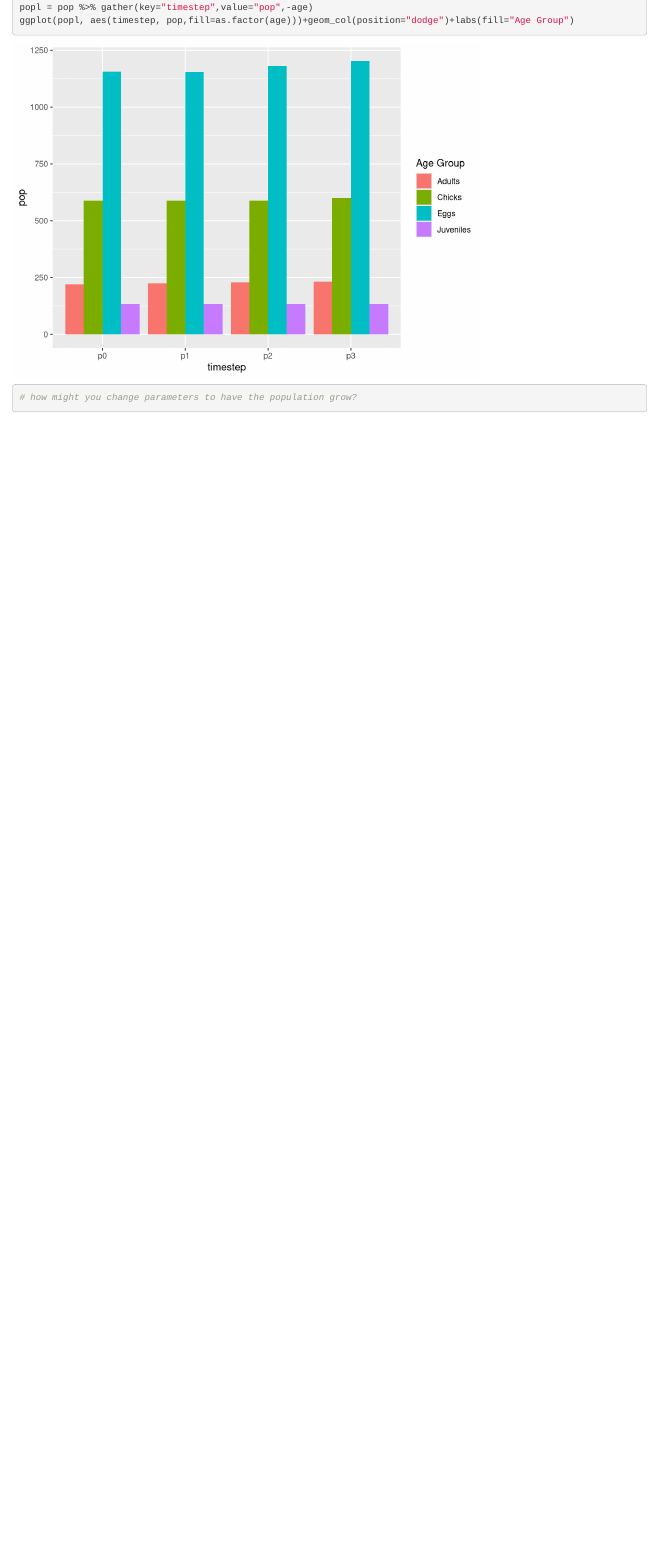
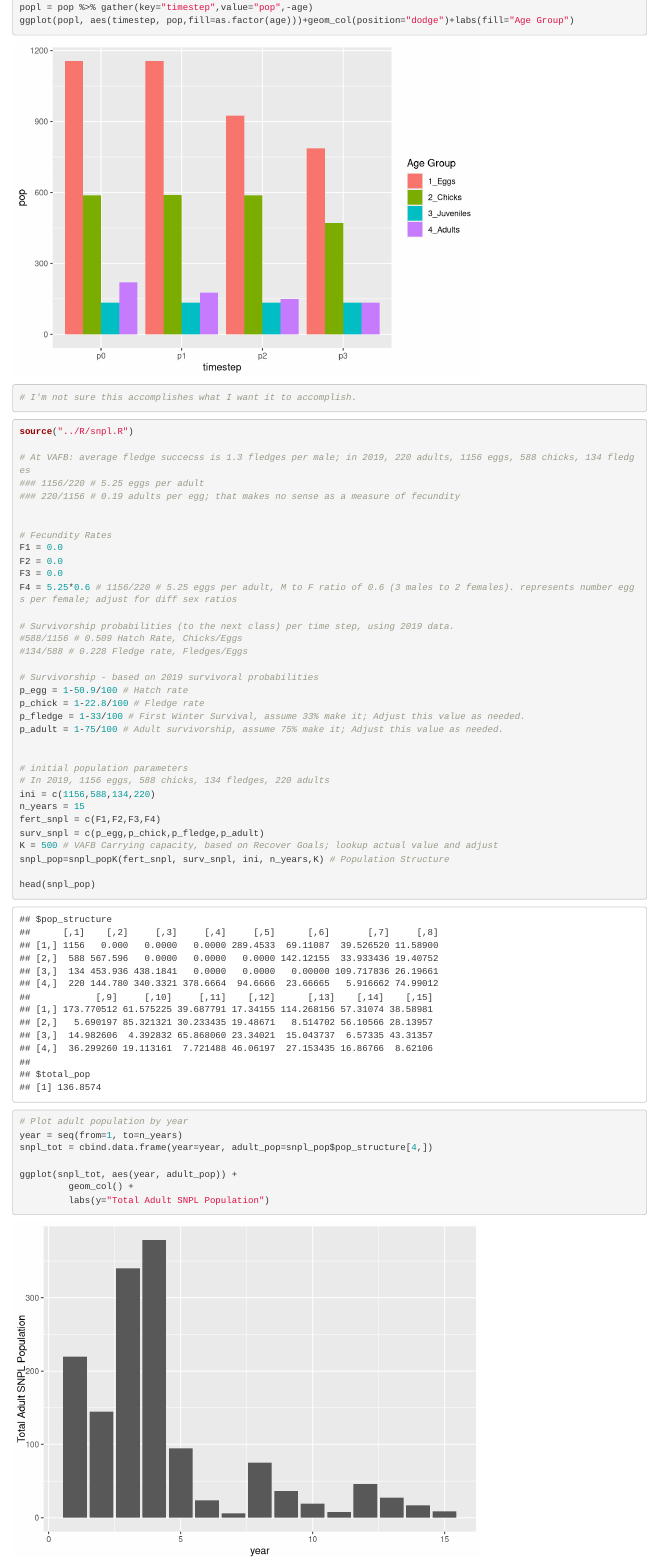
Before and after one commit to jkmiller-wildlife/ESM232_FinalProject, an R Markdown document (RMarkdown/snpl_pop.Rmd): the page in a window 1100 px wide, from 2190 px down. Rendered offline with R 4.5, knitr and Pandoc, with nearby package versions.

Commit message:
Made some progress on the SNPL age structure model.

````diff
--- a/R/snpl.R
+++ b/R/snpl.R
@@ -9,7 +9,7 @@
 #' @return population structure for each time step (OR error message if population cannot be defined)
 
 
-evolve_popK = function(fecundity, survivorship, Po, nstep,K=0) {
+snpl_popK = function(fecundity, survivorship, Po, nstep, K) {
 
   nclasses = length(fecundity)
 
@@ -37,3 +35,4 @@ evolve_popK = function(fecundity, survivorship, Po, nstep,K=0) {
+  pop_structure[,1] = Po
 
   for (i in 2:nstep) {
 
--- a/RMarkdown/snpl_pop.Rmd
+++ b/RMarkdown/snpl_pop.Rmd
@@ -84,6 +84,53 @@ popl = pop %>% gather(key="timestep",value="pop",-age)
 ggplot(popl, aes(timestep, pop,fill=as.factor(age)))+geom_col(position="dodge")+labs(fill="Age Group")
 
 
-# how might you change parameters to have the population grow?
+# I'm not sure this accomplishes what I want it to accomplish.
 
 ```
+
+
+
+```{r multitime}
+
+source("../R/snpl.R")
+
+# At VAFB: average fledge succecss is 1.3 fledges per male; in 2019, 220 adults, 1156 eggs, 588 chicks, 134 fledges
+### 1156/220 # 5.25 eggs per adult
+### 220/1156 # 0.19 adults per egg; that makes no sense as a measure of fecundity
+
+
+# Fecundity Rates
+F1 = 0.0
+F2 = 0.0
+F3 = 0.0
+F4 = 5.25*0.6 # 1156/220 # 5.25 eggs per adult, M to F ratio of 0.6 (3 males to 2 females). represents number eggs per female; adjust for diff sex ratios
+
+# Survivorship probabilities (to the next class) per time step, using 2019 data.
+#588/1156 # 0.509 Hatch Rate, Chicks/Eggs
+#134/588 # 0.228 Fledge rate, Fledges/Eggs
+
+# Survivorship - based on 2019 survivoral probabilities
+p_egg = 1-50.9/100 # Hatch rate
+p_chick = 1-22.8/100 # Fledge rate
+p_fledge = 1-33/100 # First Winter Survival, assume 33% make it; Adjust this value as needed.
+p_adult = 1-75/100 # Adult survivorship, assume 75% make it; Adjust this value as needed.
+
+
+# initial population parameters
+# In 2019, 1156 eggs, 588 chicks, 134 fledges, 220 adults
+ini = c(1156,588,134,220)
+n_years = 15
+fert_snpl = c(F1,F2,F3,F4)
+surv_snpl = c(p_egg,p_chick,p_fledge,p_adult)
+K = 500 # VAFB Carrying capacity, based on Recover Goals; lookup actual value and adjust
+snpl_pop=snpl_popK(fert_snpl, surv_snpl, ini, n_years,K) # Population Structure
+
+head(snpl_pop)
+
+# Plot adult population by year
+year = seq(from=1, to=n_years)
+snpl_tot = cbind.data.frame(year=year, adult_pop=snpl_pop$pop_structure[4,])
+
+ggplot(snpl_tot, aes(year, adult_pop)) +
+         geom_col() +
+         labs(y="Total Adult SNPL Population")
````
Also changed, not shown: R/snpl.R (12 more changed lines), RMarkdown/snpl_pop.Rmd (14 more changed lines).
